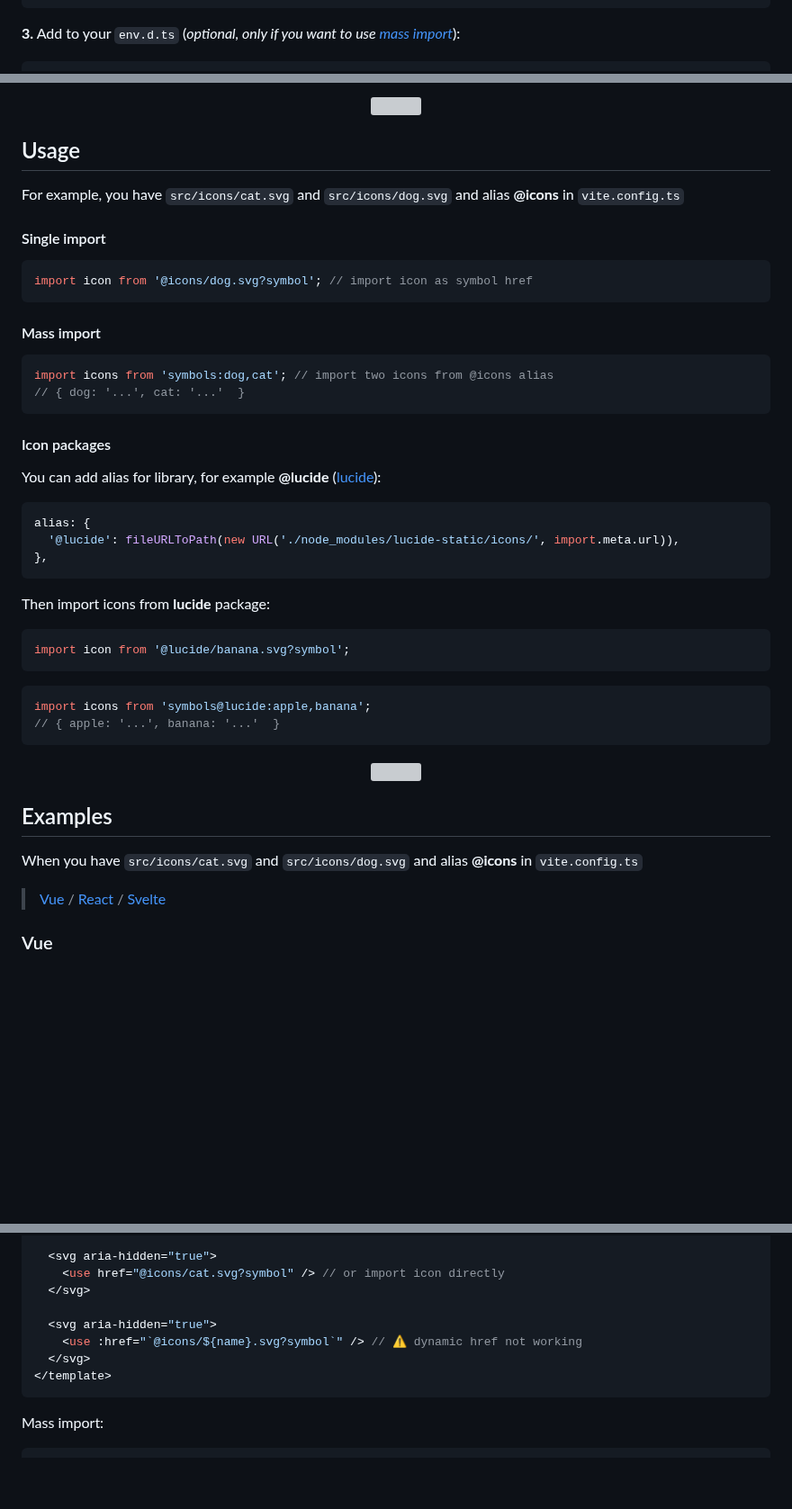
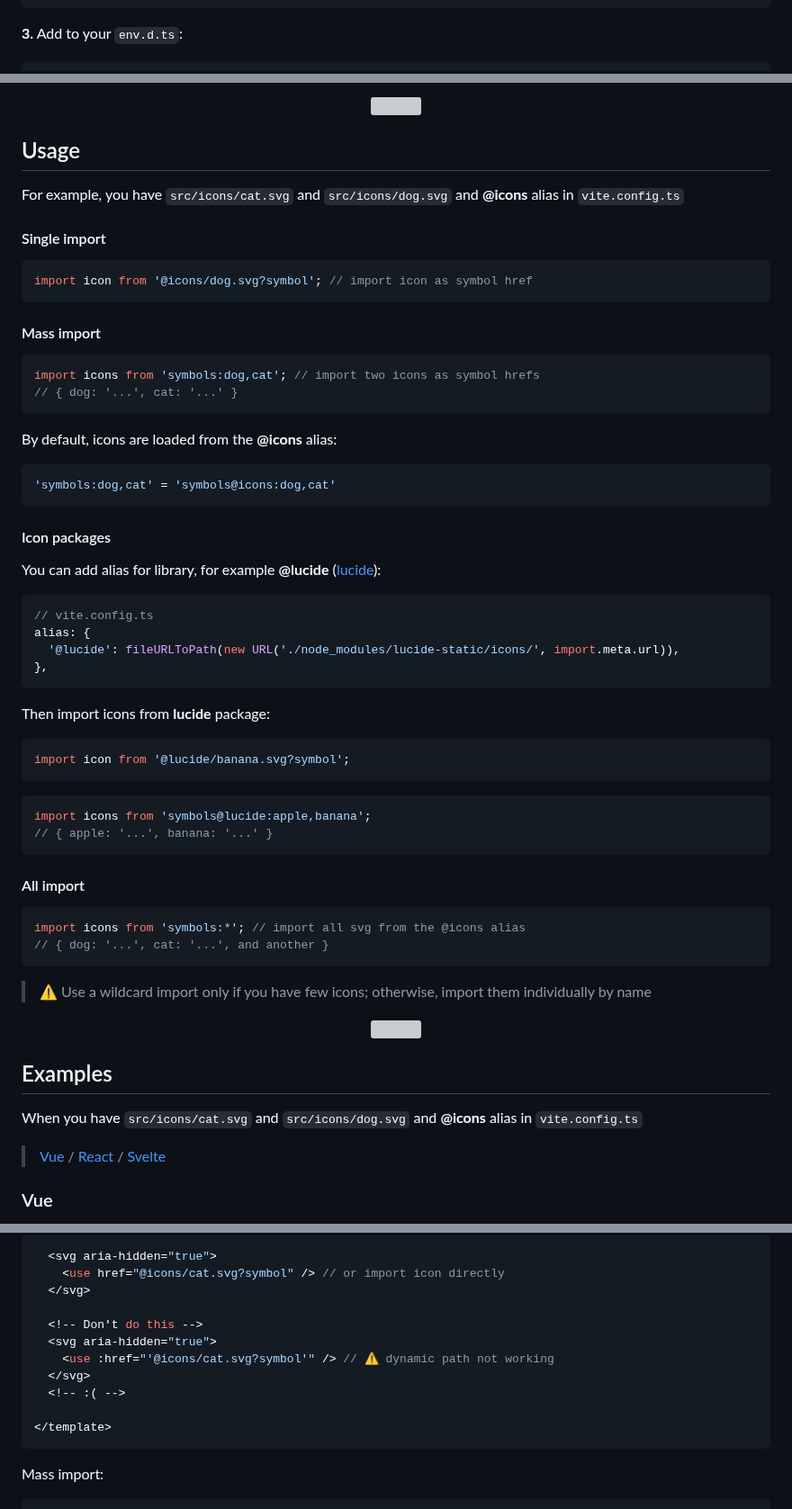
Before and after one commit to werty1001/vite-plugin-svg-symbols, a Markdown page: README.md, 3 parts joined by grey strips. Shown at 90% size. Drawn GitHub-style; blank space fills up the shorter version; grey boxes are pictures that could not be loaded.

````diff
--- a/README.md
+++ b/README.md
@@ -42,5 +42,5 @@ export default defineConfig({
   },
 });
 ```
-**3.** Add to your `env.d.ts` (*optional, only if you want to use [mass import](#mass-import)*):
+**3.** Add to your `env.d.ts`:
 ```html
@@ -52,7 +52,7 @@ export default defineConfig({
 </p>
 
 ## Usage
-For example, you have `src/icons/cat.svg` and `src/icons/dog.svg` and alias **@icons** in `vite.config.ts`
+For example, you have `src/icons/cat.svg` and `src/icons/dog.svg` and **@icons** alias in `vite.config.ts`
 
 #### Single import
 ```js
@@ -61,13 +61,18 @@ import icon from '@icons/dog.svg?symbol'; // import icon as symbol href
 
 #### Mass import
 ```js
-import icons from 'symbols:dog,cat'; // import two icons from @icons alias
-// { dog: '...', cat: '...'  }
+import icons from 'symbols:dog,cat'; // import two icons as symbol hrefs
+// { dog: '...', cat: '...' }
+```
+By default, icons are loaded from the **@icons** alias:
+```js
+'symbols:dog,cat' = 'symbols@icons:dog,cat'
 ```
 
 #### Icon packages
 You can add alias for library, for example **@lucide** ([lucide](https://www.npmjs.com/package/lucide-static)):
 ```js
+// vite.config.ts
 alias: {
   '@lucide': fileURLToPath(new URL('./node_modules/lucide-static/icons/', import.meta.url)),
 },
@@ -78,7 +83,14 @@ import icon from '@lucide/banana.svg?symbol';
 ```
 ```js
 import icons from 'symbols@lucide:apple,banana';
-// { apple: '...', banana: '...'  }
+// { apple: '...', banana: '...' }
 ```
 
+#### All import
+```js
+import icons from 'symbols:*'; // import all svg from the @icons alias
+// { dog: '...', cat: '...', and another }
+```
+> ⚠️ Use a wildcard import only if you have few icons; otherwise, import them individually by name
+
 <p align="center">
@@ -86,7 +98,7 @@ import icons from 'symbols@lucide:apple,banana';
 </p>
 
 ## Examples
-When you have `src/icons/cat.svg` and `src/icons/dog.svg` and alias **@icons** in `vite.config.ts`
+When you have `src/icons/cat.svg` and `src/icons/dog.svg` and **@icons** alias in `vite.config.ts`
 > [Vue](#vue) / [React](#react) / [Svelte](#svelte)
 
 ### Vue
@@ -105,9 +117,12 @@ import dogSymbol from '@icons/dog.svg?symbol';
     <use href="@icons/cat.svg?symbol" /> // or import icon directly
   </svg>
 
+  <!-- Don't do this -->
   <svg aria-hidden="true">
-    <use :href="`@icons/${name}.svg?symbol`" /> // ⚠️ dynamic href not working
+    <use :href="'@icons/cat.svg?symbol'" /> // ⚠️ dynamic path not working
   </svg>
+  <!-- :( -->
+
 </template>
 ```
 Mass import:
````
Also changed, not shown: other parts of README.md (+4 -4 lines).
